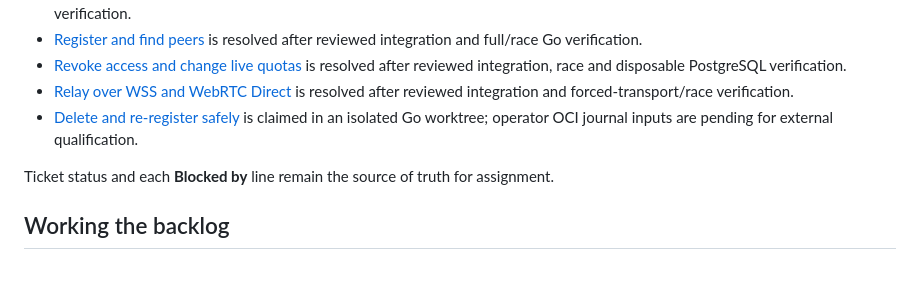
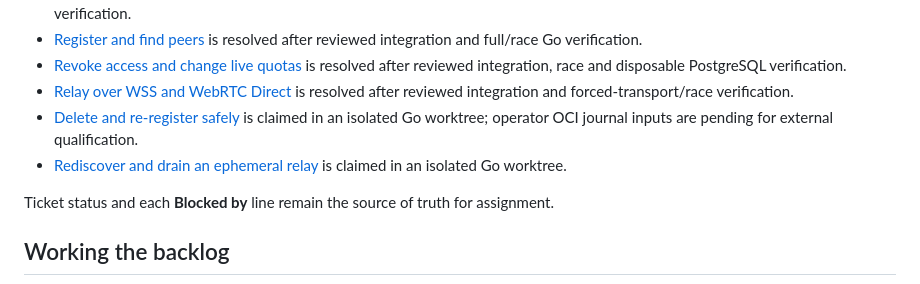
Before and after one commit to invine/clipp-relay, a Markdown page: .scratch/managed-relay-implementation/README.md, the part around the change. Rendered like a GitHub page.

Commit message:
Claim managed relay discovery ticket 11

```diff
--- a/.scratch/managed-relay-implementation/README.md
+++ b/.scratch/managed-relay-implementation/README.md
@@ -28,6 +28,7 @@ rather than silently changing policy or reviving an obsolete design.
 - [Revoke access and change live quotas](issues/09-revoke-access-and-change-live-quotas.md) is resolved after reviewed integration, race and disposable PostgreSQL verification.
 - [Relay over WSS and WebRTC Direct](issues/10-relay-over-wss-and-webrtc-direct.md) is resolved after reviewed integration and forced-transport/race verification.
 - [Delete and re-register safely](issues/16-delete-and-re-register-safely.md) is claimed in an isolated Go worktree; operator OCI journal inputs are pending for external qualification.
+- [Rediscover and drain an ephemeral relay](issues/11-rediscover-and-drain-an-ephemeral-relay.md) is claimed in an isolated Go worktree.
 
 Ticket status and each **Blocked by** line remain the source of truth for assignment.
 
```
Also changed, not shown: 1 other file.
